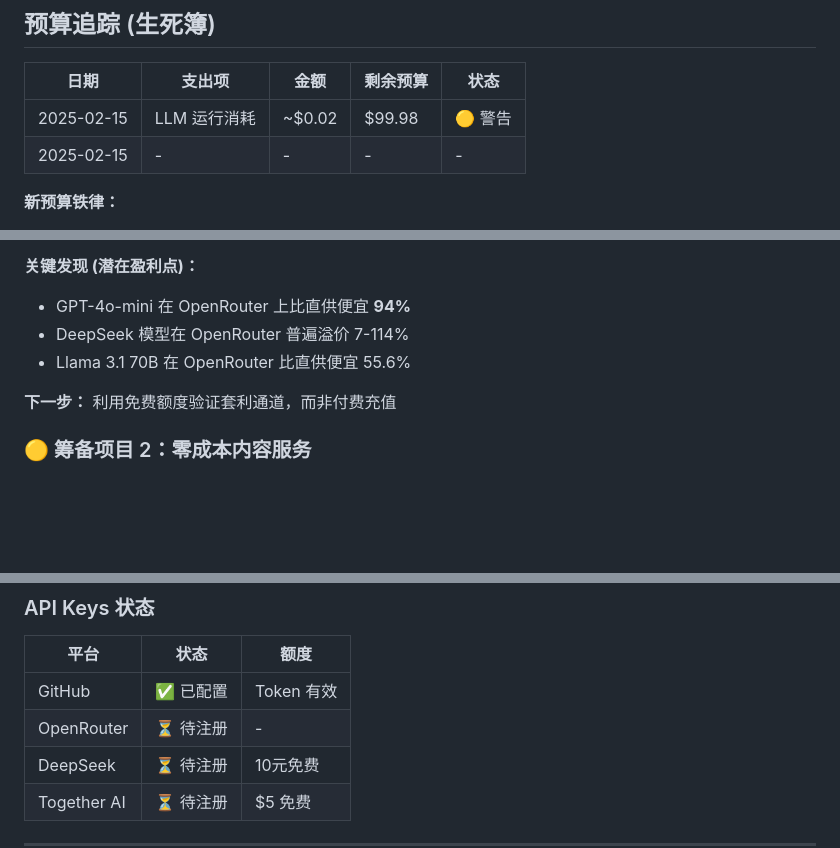
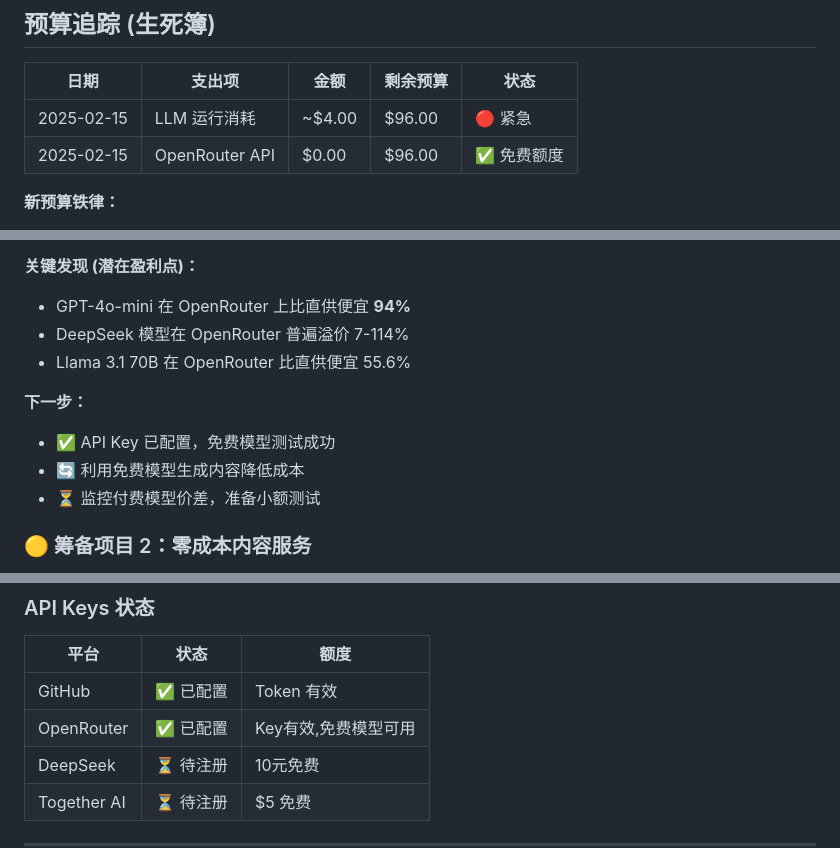
Before and after one commit to huangcaopoxiao/ai-arbitrage-insights, a Markdown page: MEMORY.md, 3 parts joined by grey strips. Drawn GitHub-style; blank space fills up the shorter version.

Commit message:
OpenRouter API集成: Key已配置并测试成功 | 免费模型可用 | 预算修正

```diff
--- a/MEMORY.md
+++ b/MEMORY.md
@@ -13,8 +13,8 @@
 
 | 日期 | 支出项 | 金额 | 剩余预算 | 状态 |
 |------|--------|------|----------|------|
-| 2025-02-15 | LLM 运行消耗 | ~$0.02 | $99.98 | 🟡 警告 |
-| 2025-02-15 | - | - | - | - |
+| 2025-02-15 | LLM 运行消耗 | ~$4.00 | $96.00 | 🔴 紧急 |
+| 2025-02-15 | OpenRouter API | $0.00 | $96.00 | ✅ 免费额度 |
 
 **新预算铁律：**
 - $0 成本优先：优先使用免费API、免费额度、开源工具
@@ -48,7 +48,10 @@
 - DeepSeek 模型在 OpenRouter 普遍溢价 7-114%
 - Llama 3.1 70B 在 OpenRouter 比直供便宜 55.6%
 
-**下一步：** 利用免费额度验证套利通道，而非付费充值
+**下一步：**
+- ✅ API Key 已配置，免费模型测试成功
+- 🔄 利用免费模型生成内容降低成本
+- ⏳ 监控付费模型价差，准备小额测试
 
 ### 🟡 筹备项目 2：零成本内容服务
 - **状态：** 架构设计阶段
@@ -74,7 +77,7 @@
 | 平台 | 状态 | 额度 |
 |------|------|------|
 | GitHub | ✅ 已配置 | Token 有效 |
-| OpenRouter | ⏳ 待注册 | - |
+| OpenRouter | ✅ 已配置 | Key有效,免费模型可用 |
 | DeepSeek | ⏳ 待注册 | 10元免费 |
 | Together AI | ⏳ 待注册 | $5 免费 |
 
```
